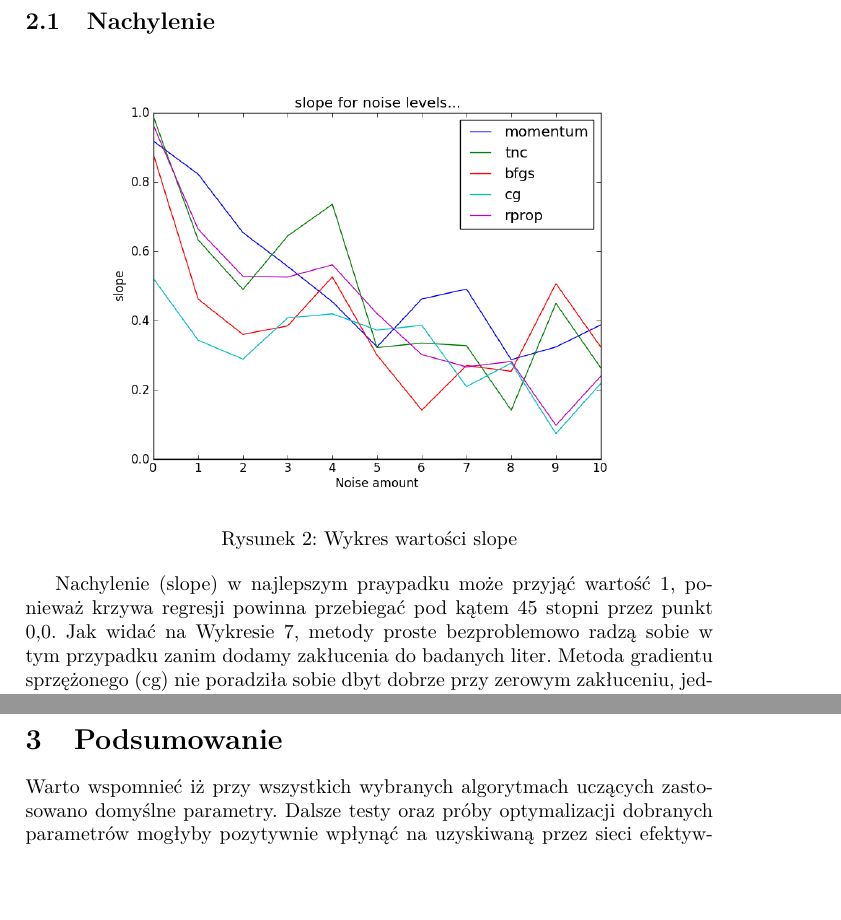
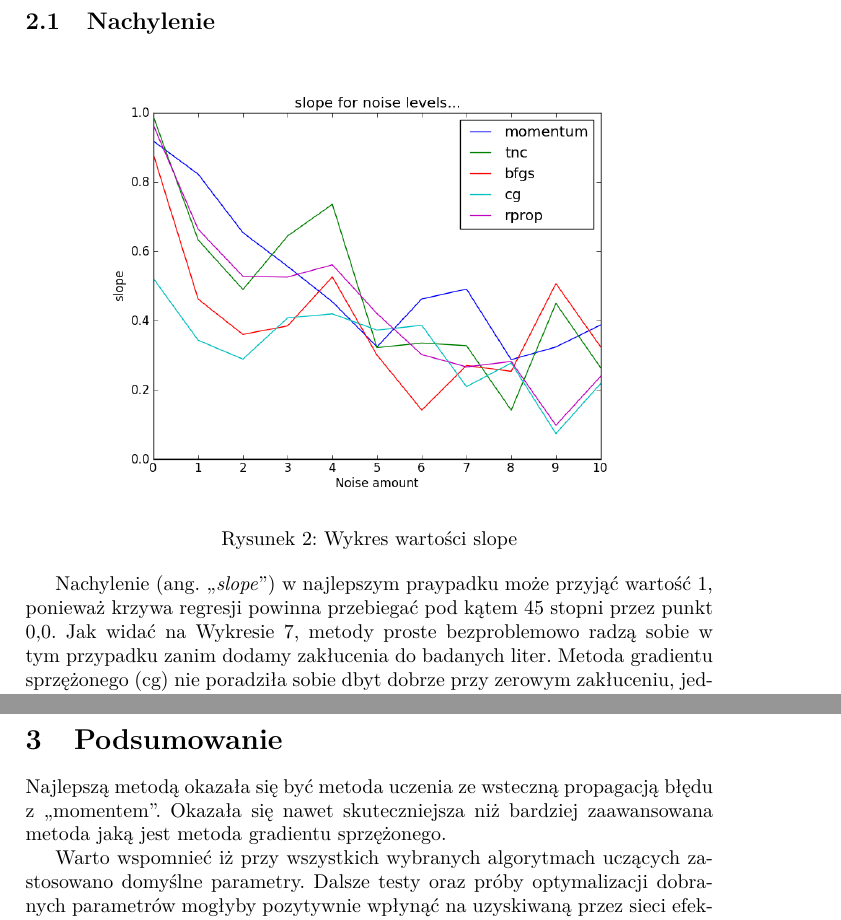
Before and after one commit to barthez/letters-recognition-nn, a LaTeX document (doc/sprawozdanie.tex): two parts of pages 3 and 7 of 7, joined at a grey line, cut so that both start at the same text, the shorter picture padded with empty space. Compiled offline with pdfLaTeX.

Commit message:
added wnioski

```diff
--- a/doc/sprawozdanie.tex
+++ b/doc/sprawozdanie.tex
@@ -72,7 +72,7 @@ Przedstawione poniżej wyniki zostały uzyskane przy pomocy wbudowanej funkcji
  \includegraphics[scale=0.5]{../compare_plots/compare_plot_slope}
  \caption{Wykres wartości slope}\label{rys:plot1}
 \end{figure}
-Nachylenie (slope) w najlepszym praypadku może przyjąć wartość 1, ponieważ krzywa regresji
+Nachylenie (ang. ,,\textit{slope}'') w najlepszym praypadku może przyjąć wartość 1, ponieważ krzywa regresji
 powinna przebiegać pod kątem 45 stopni przez punkt 0,0. Jak widać na Wykresie \ref{rys:plot1},
 metody proste bezproblemowo radzą sobie w tym przypadku zanim dodamy zakłucenia do badanych liter.
 Metoda gradientu sprzężonego (cg) nie poradziła sobie dbyt dobrze przy zerowym zakłuceniu, jednak warto
@@ -127,6 +127,9 @@ metody ze wsteczną propagacją ,,z'' i ,,bez'' elementu momentum - okazuje się
 skomplikowanej metody wykorzystującej gradient.
 
 \section{Podsumowanie}
+Najlepszą metodą okazała się być metoda uczenia ze wsteczną propagacją błędu z ,,momentem''.
+Okazała się nawet skuteczniejsza niż bardziej zaawansowana metoda jaką jest metoda gradientu sprzężonego.
+
 Warto wspomnieć iż przy wszystkich wybranych algorytmach uczących zastosowano domyślne parametry.
 Dalsze testy oraz próby optymalizacji dobranych parametrów mogłyby pozytywnie wpłynąć na uzyskiwaną przez sieci efektywność.
 
```
Also changed, not shown: doc/sprawozdanie.tex (2 more changed lines).
